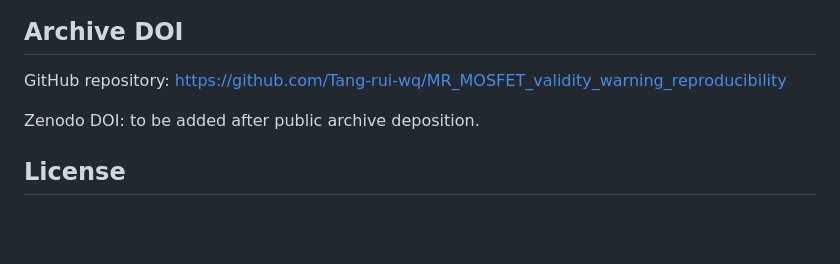
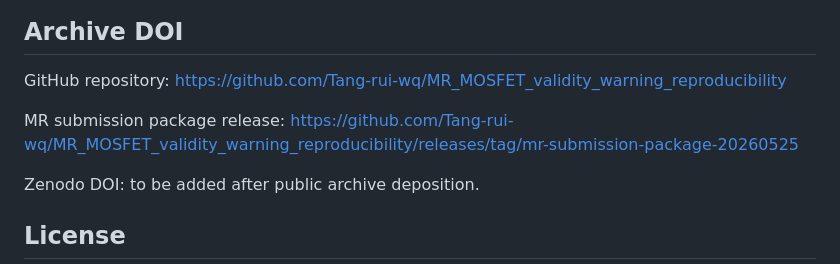
Before and after one commit to Tang-rui-wq/MR_MOSFET_validity_warning_reproducibility, a Markdown page: README.md, the part around the change. Rendered like a GitHub page; blank space fills up the shorter version.

Commit message:
Add submission package release link

```diff
--- a/README.md
+++ b/README.md
@@ -53,6 +53,8 @@ Some scripts may require updating local path variables if the repository is move
 
 GitHub repository: https://github.com/Tang-rui-wq/MR_MOSFET_validity_warning_reproducibility
 
+MR submission package release: https://github.com/Tang-rui-wq/MR_MOSFET_validity_warning_reproducibility/releases/tag/mr-submission-package-20260525
+
 Zenodo DOI: to be added after public archive deposition.
 
 ## License
```
